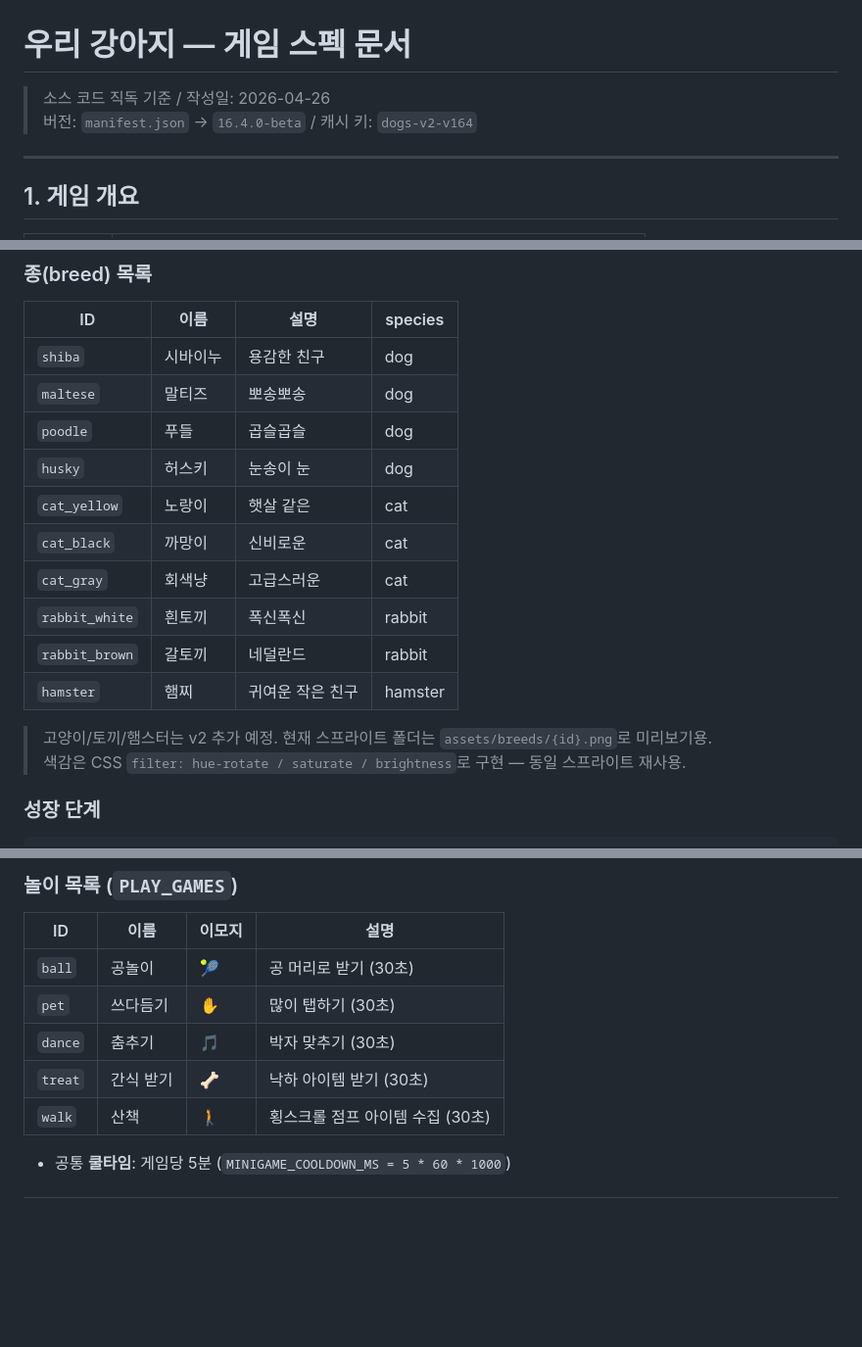
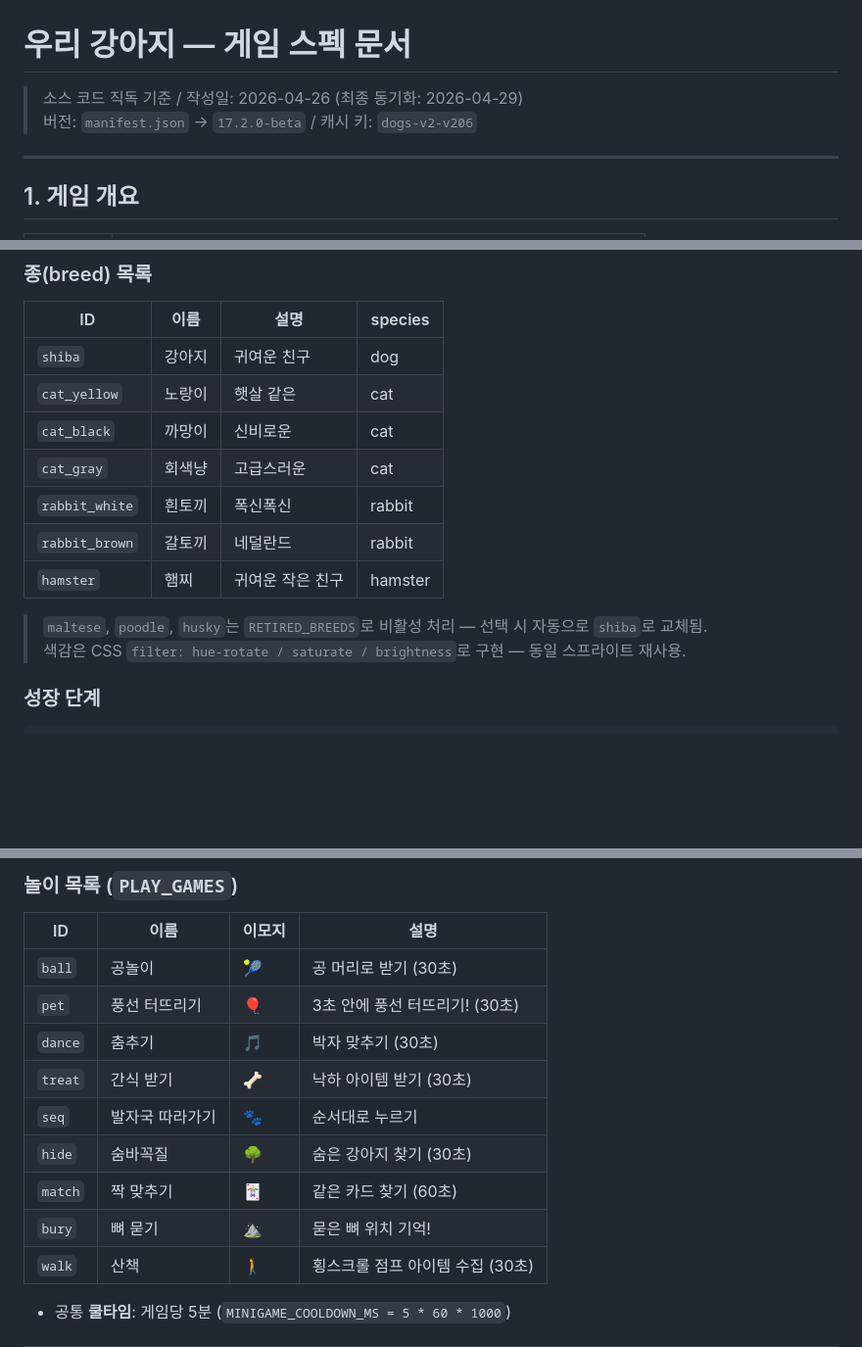
Before and after one commit to ParkMinKyu/dogs, a Markdown page: GAME_SPEC.md, 3 parts joined by grey strips. Shown at 98% size. GitHub-like rendering; blank space fills up the shorter version.

```diff
--- a/GAME_SPEC.md
+++ b/GAME_SPEC.md
@@ -1,7 +1,7 @@
 # 우리 강아지 — 게임 스펙 문서
 
-> 소스 코드 직독 기준 / 작성일: 2026-04-26
-> 버전: `manifest.json` → `16.4.0-beta` / 캐시 키: `dogs-v2-v164`
+> 소스 코드 직독 기준 / 작성일: 2026-04-26 (최종 동기화: 2026-04-29)
+> 버전: `manifest.json` → `17.2.0-beta` / 캐시 키: `dogs-v2-v206`
 
 ---
 
@@ -117,10 +117,7 @@
 
 | ID | 이름 | 설명 | species |
 |---|---|---|---|
-| `shiba` | 시바이누 | 용감한 친구 | dog |
-| `maltese` | 말티즈 | 뽀송뽀송 | dog |
-| `poodle` | 푸들 | 곱슬곱슬 | dog |
-| `husky` | 허스키 | 눈송이 눈 | dog |
+| `shiba` | 강아지 | 귀여운 친구 | dog |
 | `cat_yellow` | 노랑이 | 햇살 같은 | cat |
 | `cat_black` | 까망이 | 신비로운 | cat |
 | `cat_gray` | 회색냥 | 고급스러운 | cat |
@@ -128,7 +125,7 @@
 | `rabbit_brown` | 갈토끼 | 네덜란드 | rabbit |
 | `hamster` | 햄찌 | 귀여운 작은 친구 | hamster |
 
-> 고양이/토끼/햄스터는 v2 추가 예정. 현재 스프라이트 폴더는 `assets/breeds/{id}.png`로 미리보기용.
+> `maltese`, `poodle`, `husky`는 `RETIRED_BREEDS`로 비활성 처리 — 선택 시 자동으로 `shiba`로 교체됨.
 > 색감은 CSS `filter: hue-rotate / saturate / brightness`로 구현 — 동일 스프라이트 재사용.
 
 ### 성장 단계
@@ -241,9 +238,13 @@ const STAGES = [
 | ID | 이름 | 이모지 | 설명 |
 |---|---|---|---|
 | `ball` | 공놀이 | 🎾 | 공 머리로 받기 (30초) |
-| `pet` | 쓰다듬기 | ✋ | 많이 탭하기 (30초) |
+| `pet` | 풍선 터뜨리기 | 🎈 | 3초 안에 풍선 터뜨리기! (30초) |
 | `dance` | 춤추기 | 🎵 | 박자 맞추기 (30초) |
 | `treat` | 간식 받기 | 🦴 | 낙하 아이템 받기 (30초) |
+| `seq` | 발자국 따라가기 | 🐾 | 순서대로 누르기 |
+| `hide` | 숨바꼭질 | 🌳 | 숨은 강아지 찾기 (30초) |
+| `match` | 짝 맞추기 | 🃏 | 같은 카드 찾기 (60초) |
+| `bury` | 뼈 묻기 | ⛰️ | 묻은 뼈 위치 기억! |
 | `walk` | 산책 | 🚶 | 횡스크롤 점프 아이템 수집 (30초) |
 
 - 공통 **쿨타임**: 게임당 5분 (`MINIGAME_COOLDOWN_MS = 5 * 60 * 1000`)
```
Also changed, not shown: other parts of GAME_SPEC.md (+33 -15 lines), README.md (+4 -4 lines), plans/v2_implementation_notes.md (+8 -8 lines).
